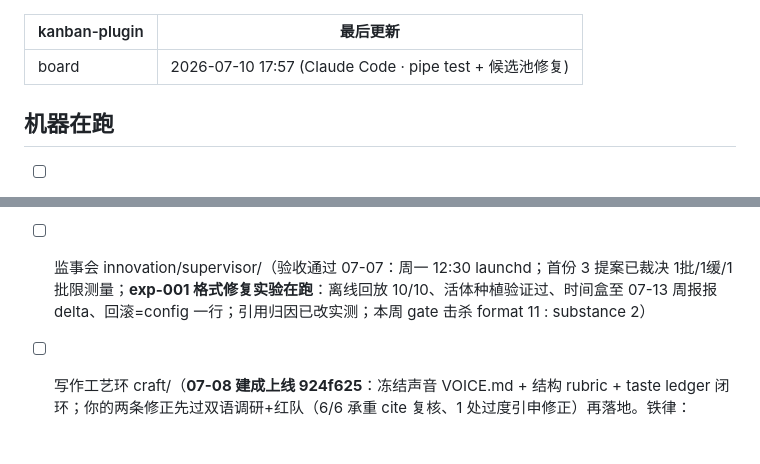
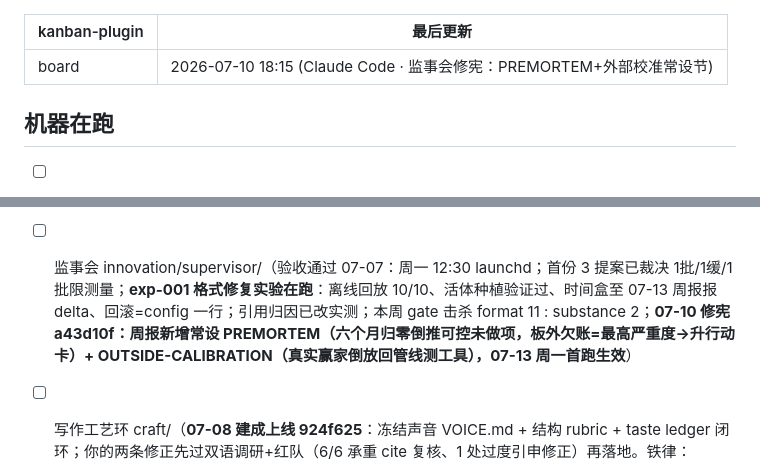
Before and after one commit to j-a-v-e-n/knowledge-vault, a Markdown page: 作战板.md, 2 parts joined by grey strips. Rendered like a GitHub page; blank space fills up the shorter version.

```diff
--- a/作战板.md
+++ b/作战板.md
@@ -1,6 +1,6 @@
 ---
 kanban-plugin: board
-最后更新: 2026-07-10 17:57 (Claude Code · pipe test + 候选池修复)
+最后更新: 2026-07-10 18:15 (Claude Code · 监事会修宪：PREMORTEM+外部校准常设节)
 ---
 
 ## 机器在跑
@@ -17,7 +17,7 @@ kanban-plugin: board
 - [ ] 创新闭环 innovation/（已建成+真实 dry run 全链过：2 份 BRIEF 在隔离区 agentspc/storycast；09:00 窗口关后自动激活 + 挂每日 09:30 launchd；报告抄送 inbox/创新闭环报告-*。**07-07 新增第三信号类"社区点子"**：宪法③修正+sha 重钉 b9dd287，3 个 idea feed 实测（离线抓到 44 条真帖），GENERATE 授权"未执行点子+我们的修改"组合；07-08 晨跑首次田野验证；注意 07-13 exp-001 delta 解读需计入信号 mix 变化。**07-07 owner 投递箱上线 1b77784**：知识库/1-projects/AI谋生/点子投递/ 丢 .md 即成一等候选（origin=owner），无免检同闸、原件自动归档 processed/、裁决见当日报告"Owner 投递箱"节；dry-run 全链绿（真⑧+真结构化+C1-C6 pass+归档实证）；**intake #1 已投：AI角色分发频道**（owner 既定决定，明晨 09:30 首次过闸）
 - [ ] 商业探针 stage innovation/commercial/（创业部，验收 07-07 + v1.1 审批制发布 b5f6b98 + **v1.1 FSM 重建完成 7d8fd16：周批退役 → per-probe 状态机 + 每日 11:00 tick**。不同阶段探针并行推进：等市场投票的绝不挡住就绪的候选；背压=≤1 张待批卡；静默日零 token；探针善终自动归档 ops 监控（intent 的继续盯）；审批仍是回一个词（发/edit/跳过）→ watcher 30min 代发、机器回执锚定计时窗。78/78 离线检查 + 验收 dry run（单 tick 双探针独立推进实证）。⚠️ 发现 launchd 下 Google Drive 读会永久挂起（已加 30s 超时护栏，tick 不再被 vault 卡死；作战板行由 tick 每日刷新，vault 恢复即生效）。**inbox 一次性设置卡仍待办**：Reddit app 凭据约 10 分钟 + X 按次计费拍板）
 
-- [ ] 监事会 innovation/supervisor/（验收通过 07-07：周一 12:30 launchd；首份 3 提案已裁决 1批/1缓/1批限测量；**exp-001 格式修复实验在跑**：离线回放 10/10、活体种植验证过、时间盒至 07-13 周报报 delta、回滚=config 一行；引用归因已改实测；本周 gate 击杀 format 11 : substance 2）
+- [ ] 监事会 innovation/supervisor/（验收通过 07-07：周一 12:30 launchd；首份 3 提案已裁决 1批/1缓/1批限测量；**exp-001 格式修复实验在跑**：离线回放 10/10、活体种植验证过、时间盒至 07-13 周报报 delta、回滚=config 一行；引用归因已改实测；本周 gate 击杀 format 11 : substance 2；**07-10 修宪 a43d10f：周报新增常设 PREMORTEM（六个月归零倒推可控未做项，板外欠账=最高严重度→升行动卡）+ OUTSIDE-CALIBRATION（真实赢家倒放回管线测工具），07-13 周一首跑生效**）
 - [ ] 写作工艺环 craft/（**07-08 建成上线 924f625**：冻结声音 VOICE.md + 结构 rubric + taste ledger 闭环；你的两条修正先过双语调研+红队（6/6 承重 cite 复核、1 处过度引申修正）再落地。铁律：ledger(你的人评)>rubric(结构)>趋势(弱先验)；rubric 永不做发布闸；判官不预测传播；声音冻结机械执行（Vale AI味 lint 实测：种植 5 拦/你的真文 0 误报）。周一 13:00 tick、审批卡搭 30-min watcher；首扫已入 5 条真实语料（801–1465 points 带 API 证据）；31/31 离线+全链 dry run。**下一篇 buildlog 即第一件过环真品**）
 
 ## 等我动手
```
Also changed, not shown: inbox/汇报-给军师.md (added, +89 -0 lines).
